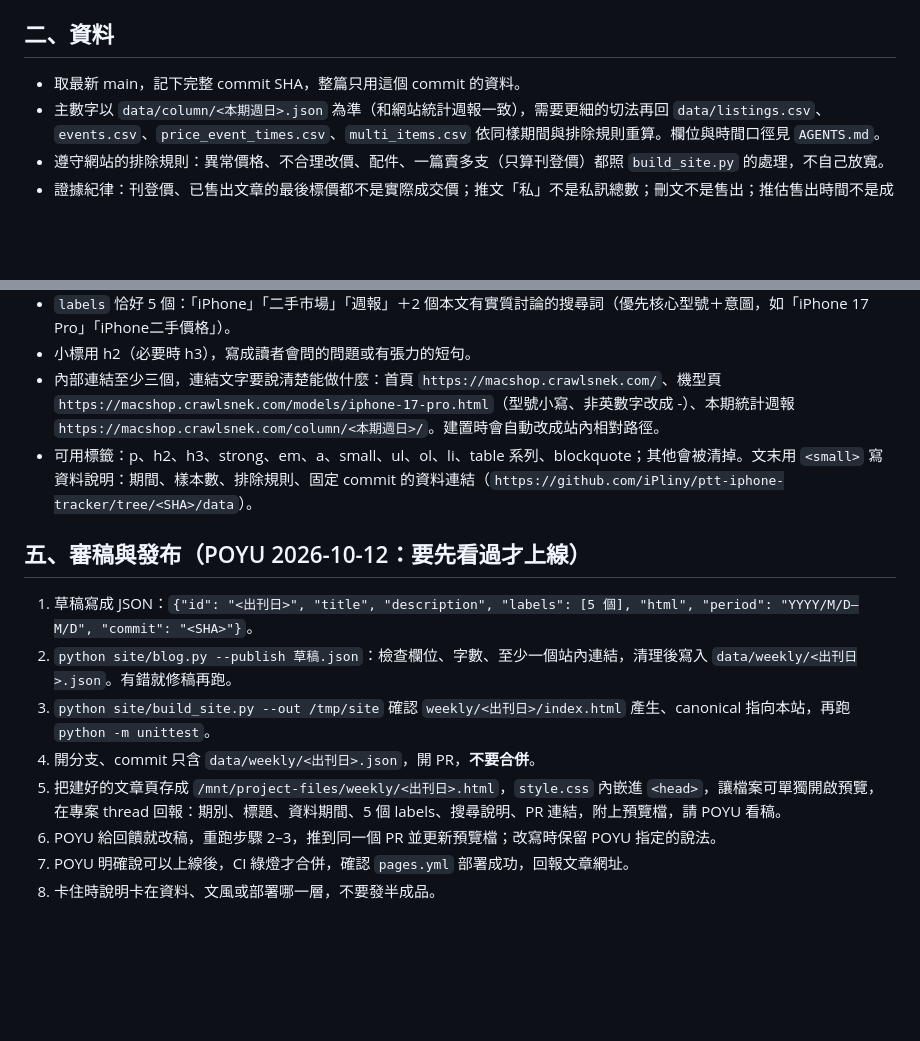
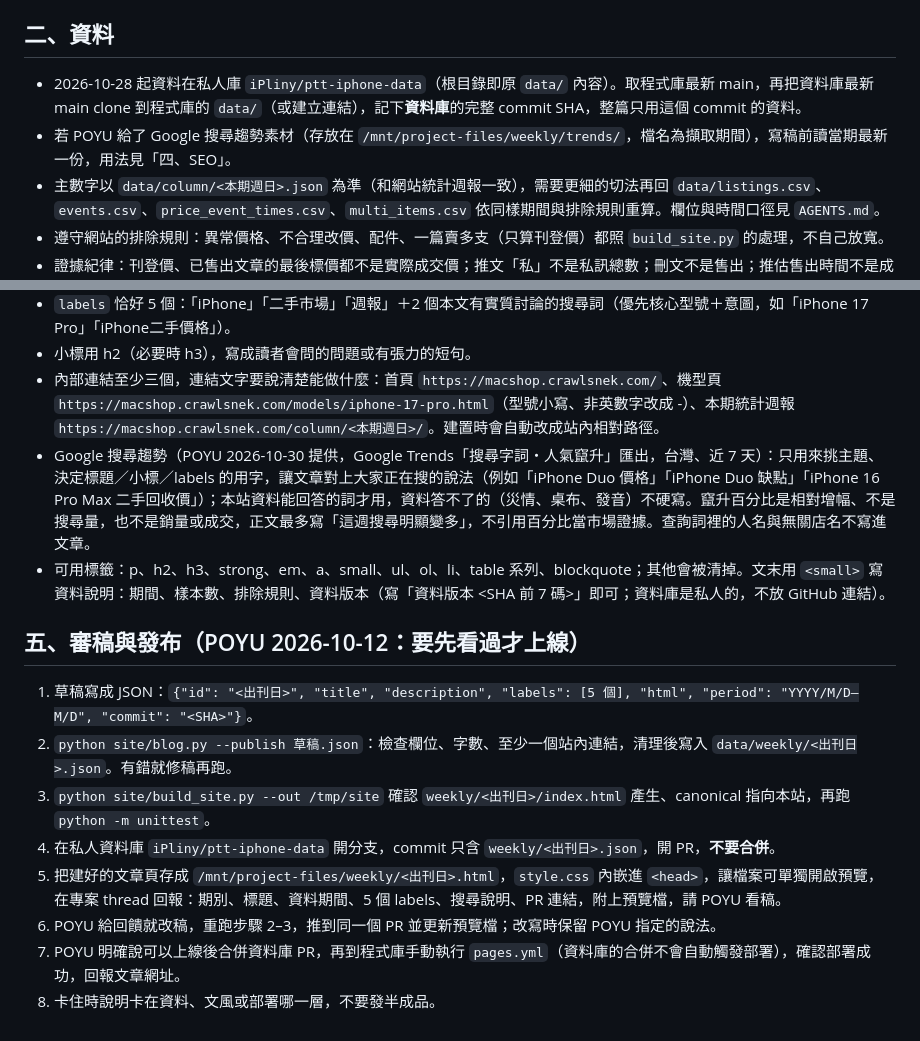
Before and after one commit to iPliny/ptt-iphone-tracker, a Markdown page: docs/weekly-writing.md, 2 parts joined by grey strips. GitHub-like rendering; blank space fills up the shorter version.

Commit message:
週報規格：加入 Google 搜尋趨勢素材用法，發稿改走私人資料庫 (#76)
Claude-Session: https://claude.ai/code/session_01W5b9VtPqNNG53faQcPLMDR

Co-authored-by: Claude <noreply@anthropic.com>

```diff
--- a/docs/weekly-writing.md
+++ b/docs/weekly-writing.md
@@ -9,7 +9,8 @@ POYU 2026-10-12 決定：週報只發在本站（https://macshop.crawlsnek.com/w
 - 期別：接續既有編號（#1～#3 在 Blogger，`data/blog/`；之後看 `data/weekly/` 最大號 +1）。
 
 ## 二、資料
-- 取最新 main，記下完整 commit SHA，整篇只用這個 commit 的資料。
+- 2026-10-28 起資料在私人庫 `iPliny/ptt-iphone-data`（根目錄即原 `data/` 內容）。取程式庫最新 main，再把資料庫最新 main clone 到程式庫的 `data/`（或建立連結），記下**資料庫**的完整 commit SHA，整篇只用這個 commit 的資料。
+- 若 POYU 給了 Google 搜尋趨勢素材（存放在 `/mnt/project-files/weekly/trends/`，檔名為擷取期間），寫稿前讀當期最新一份，用法見「四、SEO」。
 - 主數字以 `data/column/<本期週日>.json` 為準（和網站統計週報一致），需要更細的切法再回 `data/listings.csv`、`events.csv`、`price_event_times.csv`、`multi_items.csv` 依同樣期間與排除規則重算。欄位與時間口徑見 `AGENTS.md`。
 - 遵守網站的排除規則：異常價格、不合理改價、配件、一篇賣多支（只算刊登價）都照 `build_site.py` 的處理，不自己放寬。
 - 證據紀律：刊登價、已售出文章的最後標價都不是實際成交價；推文「私」不是私訊總數；刪文不是售出；推估售出時間不是成交時間；改價後售出不能寫成「因為降價所以成交」；少量樣本不寫成行情。新機上市、官方售價等背景只引用 Apple 等原始來源，或 `site/apple_prices.json`／`site/official-prices.json`。
@@ -25,14 +26,15 @@ POYU 2026-10-12 決定：週報只發在本站（https://macshop.crawlsnek.com/w
 - `labels` 恰好 5 個：「iPhone」「二手市場」「週報」＋2 個本文有實質討論的搜尋詞（優先核心型號＋意圖，如「iPhone 17 Pro」「iPhone二手價格」）。
 - 小標用 h2（必要時 h3），寫成讀者會問的問題或有張力的短句。
 - 內部連結至少三個，連結文字要說清楚能做什麼：首頁 `https://macshop.crawlsnek.com/`、機型頁 `https://macshop.crawlsnek.com/models/iphone-17-pro.html`（型號小寫、非英數字改成 -）、本期統計週報 `https://macshop.crawlsnek.com/column/<本期週日>/`。建置時會自動改成站內相對路徑。
-- 可用標籤：p、h2、h3、strong、em、a、small、ul、ol、li、table 系列、blockquote；其他會被清掉。文末用 `<small>` 寫資料說明：期間、樣本數、排除規則、固定 commit 的資料連結（`https://github.com/iPliny/ptt-iphone-tracker/tree/<SHA>/data`）。
+- Google 搜尋趨勢（POYU 2026-10-30 提供，Google Trends「搜尋字詞・人氣竄升」匯出，台灣、近 7 天）：只用來挑主題、決定標題／小標／labels 的用字，讓文章對上大家正在搜的說法（例如「iPhone Duo 價格」「iPhone Duo 缺點」「iPhone 16 Pro Max 二手回收價」）；本站資料能回答的詞才用，資料答不了的（災情、桌布、發音）不硬寫。竄升百分比是相對增幅、不是搜尋量，也不是銷量或成交，正文最多寫「這週搜尋明顯變多」，不引用百分比當市場證據。查詢詞裡的人名與無關店名不寫進文章。
+- 可用標籤：p、h2、h3、strong、em、a、small、ul、ol、li、table 系列、blockquote；其他會被清掉。文末用 `<small>` 寫資料說明：期間、樣本數、排除規則、資料版本（寫「資料版本 <SHA 前 7 碼>」即可；資料庫是私人的，不放 GitHub 連結）。
 
 ## 五、審稿與發布（POYU 2026-10-12：要先看過才上線）
 1. 草稿寫成 JSON：`{"id": "<出刊日>", "title", "description", "labels": [5 個], "html", "period": "YYYY/M/D–M/D", "commit": "<SHA>"}`。
 2. `python site/blog.py --publish 草稿.json`：檢查欄位、字數、至少一個站內連結，清理後寫入 `data/weekly/<出刊日>.json`。有錯就修稿再跑。
 3. `python site/build_site.py --out /tmp/site` 確認 `weekly/<出刊日>/index.html` 產生、canonical 指向本站，再跑 `python -m unittest`。
-4. 開分支、commit 只含 `data/weekly/<出刊日>.json`，開 PR，**不要合併**。
+4. 在私人資料庫 `iPliny/ptt-iphone-data` 開分支，commit 只含 `weekly/<出刊日>.json`，開 PR，**不要合併**。
 5. 把建好的文章頁存成 `/mnt/project-files/weekly/<出刊日>.html`，`style.css` 內嵌進 `<head>`，讓檔案可單獨開啟預覽，在專案 thread 回報：期別、標題、資料期間、5 個 labels、搜尋說明、PR 連結，附上預覽檔，請 POYU 看稿。
 6. POYU 給回饋就改稿，重跑步驟 2–3，推到同一個 PR 並更新預覽檔；改寫時保留 POYU 指定的說法。
-7. POYU 明確說可以上線後，CI 綠燈才合併，確認 `pages.yml` 部署成功，回報文章網址。
+7. POYU 明確說可以上線後合併資料庫 PR，再到程式庫手動執行 `pages.yml`（資料庫的合併不會自動觸發部署），確認部署成功，回報文章網址。
 8. 卡住時說明卡在資料、文風或部署哪一層，不要發半成品。
```
